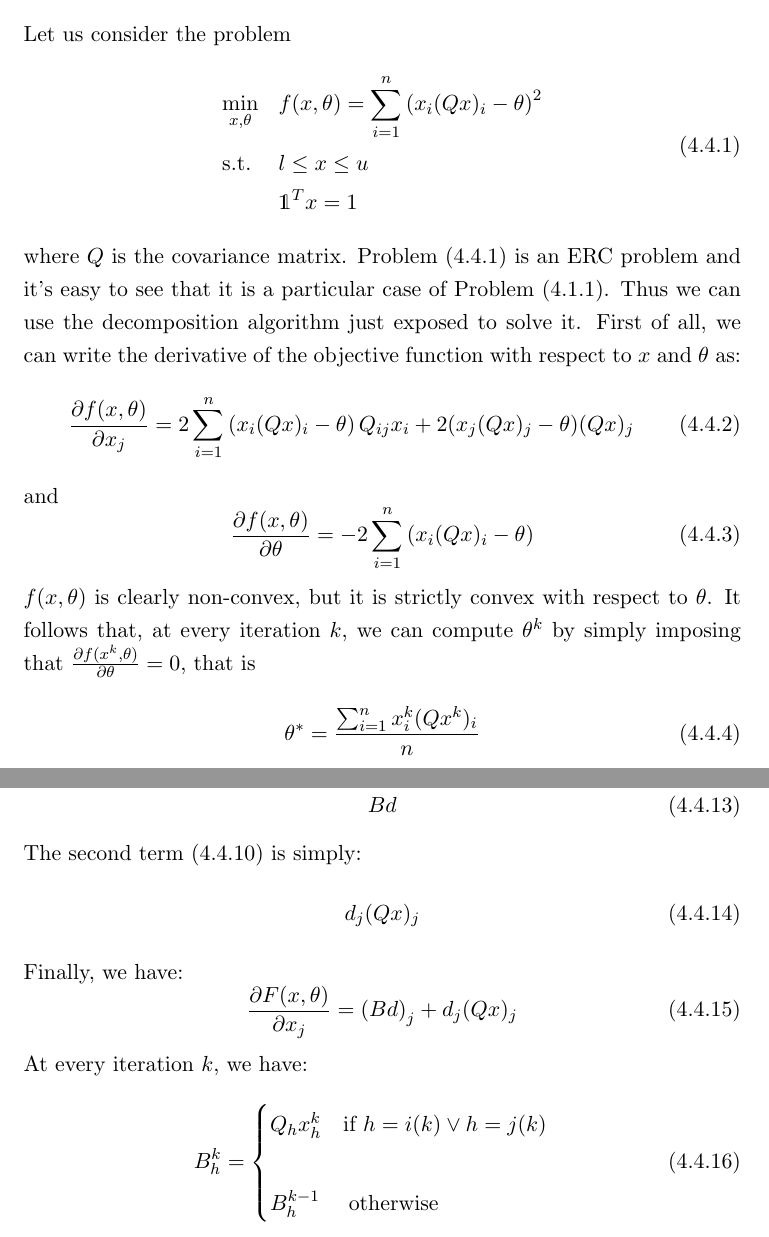
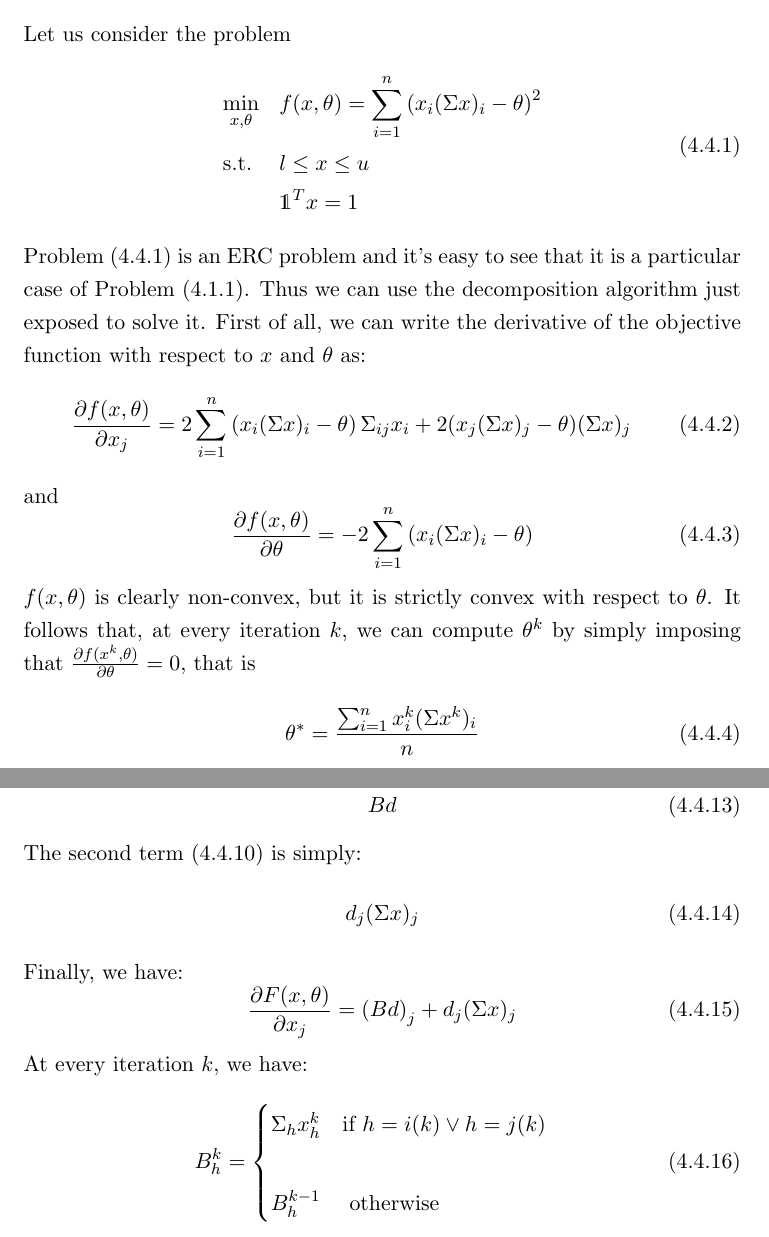
Before and after one commit to damaz77/TesiMagistrale, a LaTeX thesis (Tesi.tex, which reads decomposition.tex): two parts of pages 59 and 61 of 74, joined at a grey line, cut so that both start at the same text. Compiled offline with pdfLaTeX.

Commit message:
fix qua e la

```diff
--- a/decomposition.tex
+++ b/decomposition.tex
@@ -684,24 +684,24 @@ Let us consider the problem
 \begin{equation}\label{eq:rpfordec}
 \begin{aligned}
 & \underset{x, \theta}{\text{min}}
-&&f(x,\theta)=\sum_{i=1}^n \left(x_i (Q x)_i - \theta\right)^2\\
+&&f(x,\theta)=\sum_{i=1}^n \left(x_i (\Sigma x)_i - \theta\right)^2\\
 & \text{s.t.}
 && l \leq x \leq u\\
 &&& \mathds{1}^T x = 1 \\
 \end{aligned}
 \end{equation}
-where $Q$ is the covariance matrix. Problem (\ref{eq:rpfordec}) is an ERC problem and it's easy to see that it is a particular case of Problem (\ref{eq:problem}). Thus we can use the decomposition algorithm just exposed to solve it. First of all, we can write the derivative of the objective function with respect to $x$ and $\theta$ as:
+Problem (\ref{eq:rpfordec}) is an ERC problem and it's easy to see that it is a particular case of Problem (\ref{eq:problem}). Thus we can use the decomposition algorithm just exposed to solve it. First of all, we can write the derivative of the objective function with respect to $x$ and $\theta$ as:
 \begin{equation}\label{eq:gradxdec}
-\frac{\partial f(x,\theta)}{\partial x_j} = 2 \sum_{i=1}^n \left(x_i (Q x)_i - \theta\right)Q_{ij}x_i + 2(x_j (Q x)_j - \theta)(Q x)_j
+\frac{\partial f(x,\theta)}{\partial x_j} = 2 \sum_{i=1}^n \left(x_i (\Sigma x)_i - \theta\right)\Sigma_{ij}x_i + 2(x_j (\Sigma x)_j - \theta)(\Sigma x)_j
 \end{equation}
 and
 \begin{equation}\label{eq:gradthetadec}
-\frac{\partial f(x,\theta)}{\partial \theta}= -2\sum_{i=1}^n \left(x_i (Q x)_i - \theta\right)
+\frac{\partial f(x,\theta)}{\partial \theta}= -2\sum_{i=1}^n \left(x_i (\Sigma x)_i - \theta\right)
 \end{equation}
 
 $f(x,\theta)$ is clearly non-convex, but it is strictly convex with respect to $\theta$. It follows that, at every iteration $k$, we can compute $\theta^{k}$ by simply imposing that $\frac{\partial f(x^{k},\theta)}{\partial \theta} =0$, that is
 \begin{equation}\label{eq:theta}
-\theta^* = \frac{\sum_{i=1}^n x_i^{k} (Q x^{k})_i}{n}
+\theta^* = \frac{\sum_{i=1}^n x_i^{k} (\Sigma x^{k})_i}{n}
 \end{equation}
 
 \subsection{Implementation guidelines}
@@ -746,16 +746,16 @@ B d
 \end{equation}
 The second term (\ref{eq:second}) is simply:
 \begin{equation}
-d_j (Q x)_j
+d_j (\Sigma x)_j
 \end{equation}
 Finally, we have:
 \begin{equation}\label{eq:newgradx}
-\frac{\partial F(x,\theta)}{\partial x_j} =\left(B d\right)_j + d_j (Q x)_j
+\frac{\partial F(x,\theta)}{\partial x_j} =\left(B d\right)_j + d_j (\Sigma x)_j
 \end{equation}
 At every iteration $k$, we have:
 \begin{equation}
 B^{k}_{h} = \begin{cases}
-		  		Q_{h}x_h^{k} \quad \text{if } h = i(k) \vee h = j(k)\\\\
+		  		\Sigma_{h}x_h^{k} \quad \text{if } h = i(k) \vee h = j(k)\\\\
 		  	    B^{k-1}_{h} \quad \text{     otherwise}
 		  		\end{cases}
 \end{equation}
```
Also changed, not shown: algorithms.tex (+1 -3 lines), experiments.tex (+4 -2 lines), titlepage.tex (+4 -7 lines), decomposition.tex (14 more changed lines).
